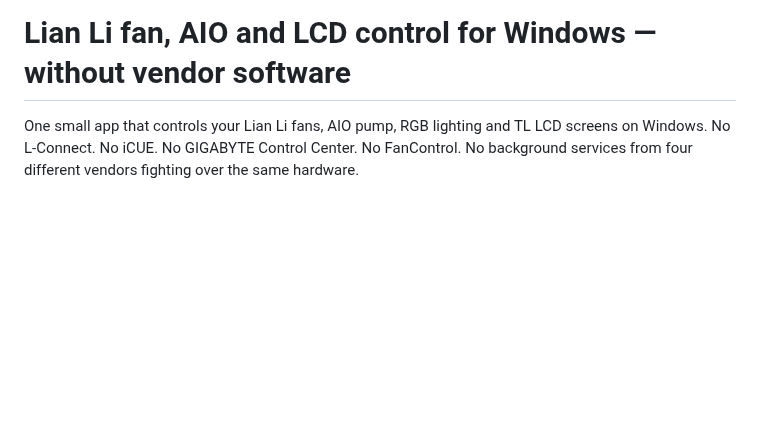
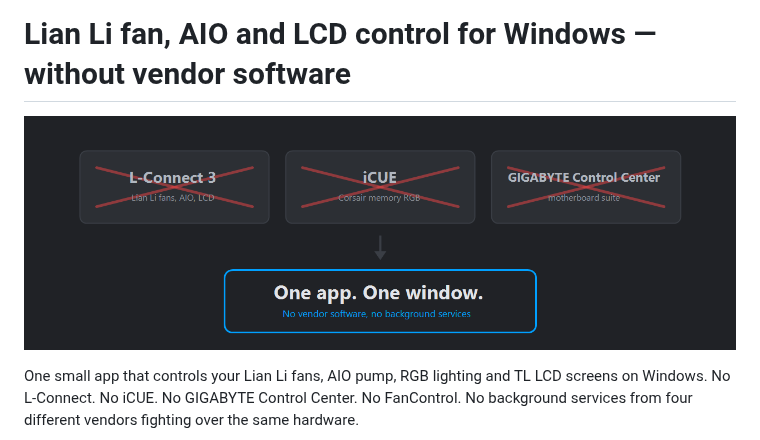
Before and after one commit to CihanStudio/lian-li-windows, a Markdown page: README.md, the part around the change. Rendered like a GitHub page; pictures changed too: assets/banner.png (added); blank space fills up the shorter version.

Commit message:
Add a banner image making the "no vendor software" claim visual
Three crossed-out boxes naming the applications this replaces, an arrow, and
one box for the app itself. The claim was already in the opening paragraph
but only as prose, and a reader scanning the page does not read prose.

The banner is typography, not logos, on purpose. Naming a product for
comparison is ordinary use; reproducing its logo struck through is not, and
generated imitations of real logos look amateurish besides.

Only the three applications this actually replaces appear. Padding the row
with a brand we do not support would claim support we do not have, and
FanControl is deliberately absent: it is a well-liked community tool, not
vendor bloat, so crossing it out would aim at the wrong target.

tools/make-banner.ps1 regenerates the image, so the wording can be edited in
one place rather than in a binary. It shrinks each name until it fits its
box, after "GIGABYTE Control Center" overflowed at a fixed size, and draws
the crosses behind the text at low opacity, after opaque ones on top made
the names unreadable.

Co-Authored-By: Claude Opus 5 <noreply@anthropic.com>

```diff
--- a/README.md
+++ b/README.md
@@ -1,4 +1,6 @@
 # Lian Li fan, AIO and LCD control for Windows — without vendor software
+
+![Three vendor applications crossed out, replaced by one app in one window](assets/banner.png)
 
 One small app that controls your Lian Li fans, AIO pump, RGB lighting and TL LCD
 screens on Windows. No L-Connect. No iCUE. No GIGABYTE Control Center. No
```
Also changed, not shown: 1 other file.
